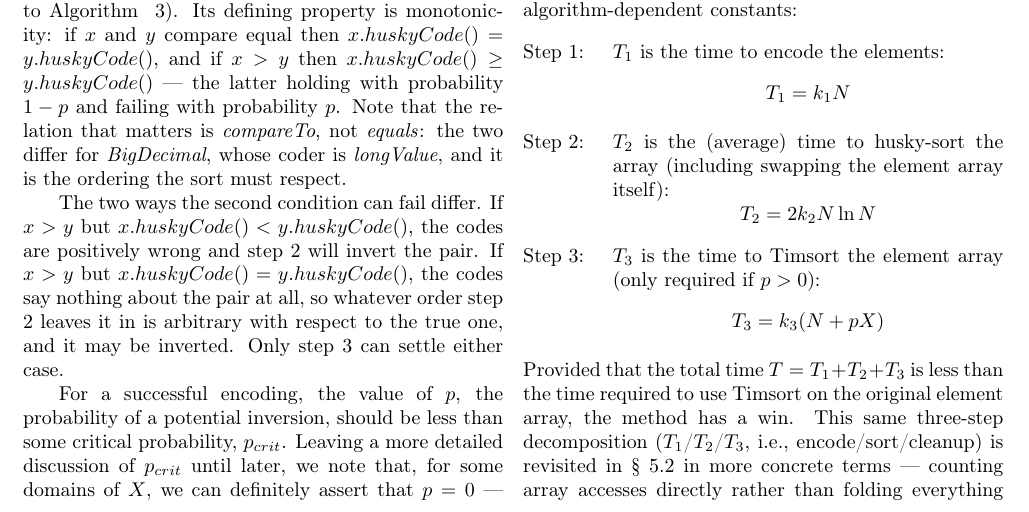
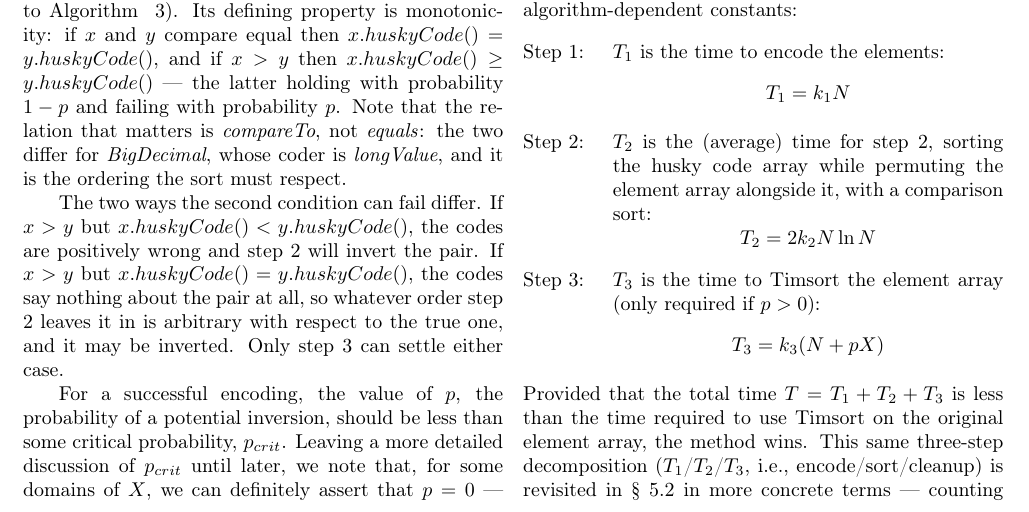
Before and after one commit to rchillyard/The-repository-formerly-known-as, a LaTeX paper (paper/RadixHuskySort.tex): part of page 5 of 19, cut so that both start at the same text. Compiled offline with pdfLaTeX.

Commit message:
Describe T_2 as step 2, and let the method win
T_2 now reads "the (average) time for step 2, sorting the husky code
array while permuting the element array alongside it, with a comparison
sort". That keeps quicksort out of the phrasing, which is what Robin
wanted, while "with a comparison sort" keeps the 2 k_2 N ln N beneath it
honest -- the formula is a comparison sort's and does not hold for the
radix alternative.

"The method has a win" becomes "the method wins".

Body unchanged at 11.88 pages.

Co-Authored-By: Claude Opus 5 <noreply@anthropic.com>

```diff
--- a/paper/RadixHuskySort.tex
+++ b/paper/RadixHuskySort.tex
@@ -764,13 +764,14 @@ The total time to sort the array is made up of these three time-consuming steps
 \begin{steps}
  \item{} $T_1$ is the time to encode the elements:
 \[T_1 = k_1 N\]
-\item{}  $T_2$ is the (average) time to husky-sort the array (including swapping the element array itself):
+\item{}  $T_2$ is the (average) time for step 2, sorting the husky code array while permuting the
+element array alongside it, with a comparison sort:
 \[T_2 = 2 k_2 N \ln N\]
 \item{}  $T_3$  is the time to Timsort the element array (only required if $p>0$):
  \[T_3 = k_3 (N + p X)\]
 \end{steps}
 Provided that the total time $T = T_1 + T_2 + T_3$ is less than the time required to use Timsort on the original element array,
-the method has a win.
+the method wins.
 This same three-step decomposition ($T_1$/$T_2$/$T_3$, i.e., encode/sort/cleanup) is revisited in \S~\ref{sec:analysis}
 in more concrete terms —
 counting array accesses directly rather than folding everything into abstract system-dependent constants $k_1, k_2, k_3$ —
```
Also changed, not shown: paper/RadixHuskySort-anon.pdf, paper/RadixHuskySort.pdf.
